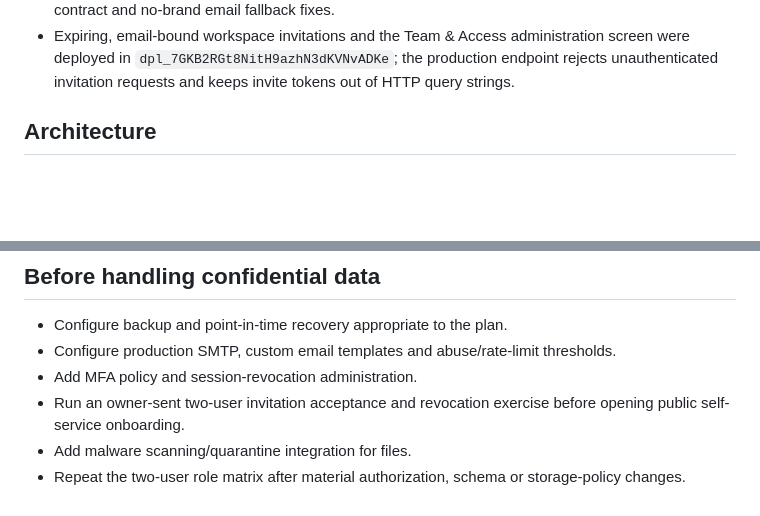
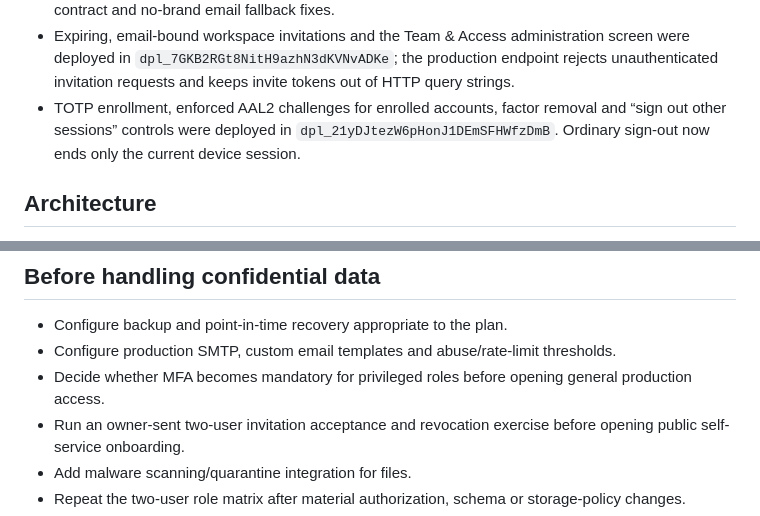
Before and after one commit to ArkHimar/arkhimar-consults, a Markdown page: docs/PRODUCTION_BACKEND_SETUP.md, 2 parts joined by grey strips. Rendered like a GitHub page; blank space fills up the shorter version.

Commit message:
docs: record MFA production deployment

```diff
--- a/docs/PRODUCTION_BACKEND_SETUP.md
+++ b/docs/PRODUCTION_BACKEND_SETUP.md
@@ -30,6 +30,7 @@ The application integration is active on `https://www.arkhimar.com`. Supabase pr
 - Temporary role-test projects, messages, memberships and the temporary authentication account were removed after verification; all four cleanup counts returned zero.
 - Production deployment `dpl_BmMJLjmrAHGGfZWRNGEkovGKEcuG` contains the role-boundary, recipient-contract and no-brand email fallback fixes.
 - Expiring, email-bound workspace invitations and the Team & Access administration screen were deployed in `dpl_7GKB2RGt8NitH9azhN3dKVNvADKe`; the production endpoint rejects unauthenticated invitation requests and keeps invite tokens out of HTTP query strings.
+- TOTP enrollment, enforced AAL2 challenges for enrolled accounts, factor removal and “sign out other sessions” controls were deployed in `dpl_21yDJtezW6pHonJ1DEmSFHWfzDmB`. Ordinary sign-out now ends only the current device session.
 
 ## Architecture
 
@@ -115,7 +116,7 @@ The API key is an ArkHimar integration credential. It is not the Resend key and
 
 - Configure backup and point-in-time recovery appropriate to the plan.
 - Configure production SMTP, custom email templates and abuse/rate-limit thresholds.
-- Add MFA policy and session-revocation administration.
+- Decide whether MFA becomes mandatory for privileged roles before opening general production access.
 - Run an owner-sent two-user invitation acceptance and revocation exercise before opening public self-service onboarding.
 - Add malware scanning/quarantine integration for files.
 - Repeat the two-user role matrix after material authorization, schema or storage-policy changes.
```
Also changed, not shown: docs/PM_IMPLEMENTATION_STATUS.md (+2 -1 lines).
